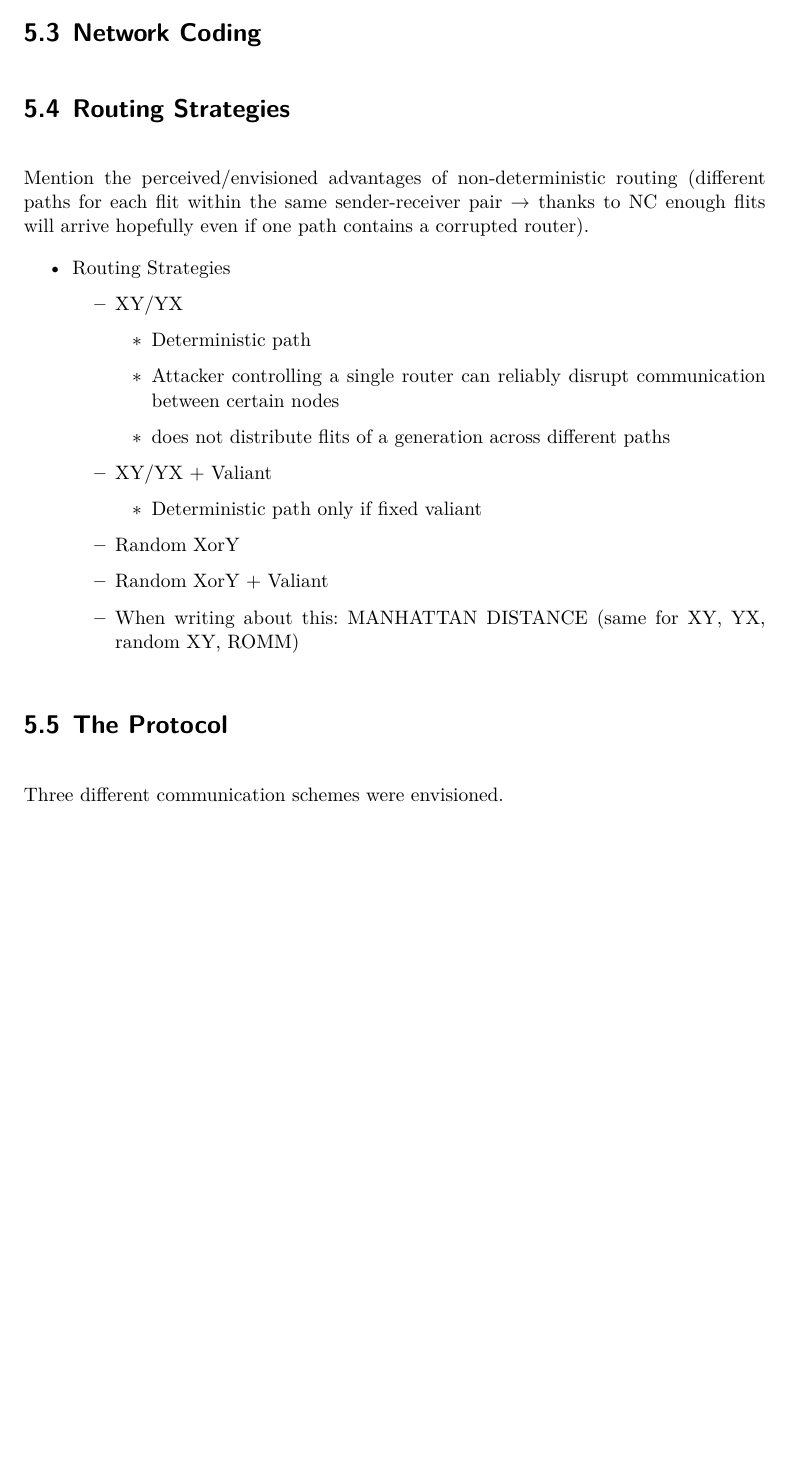
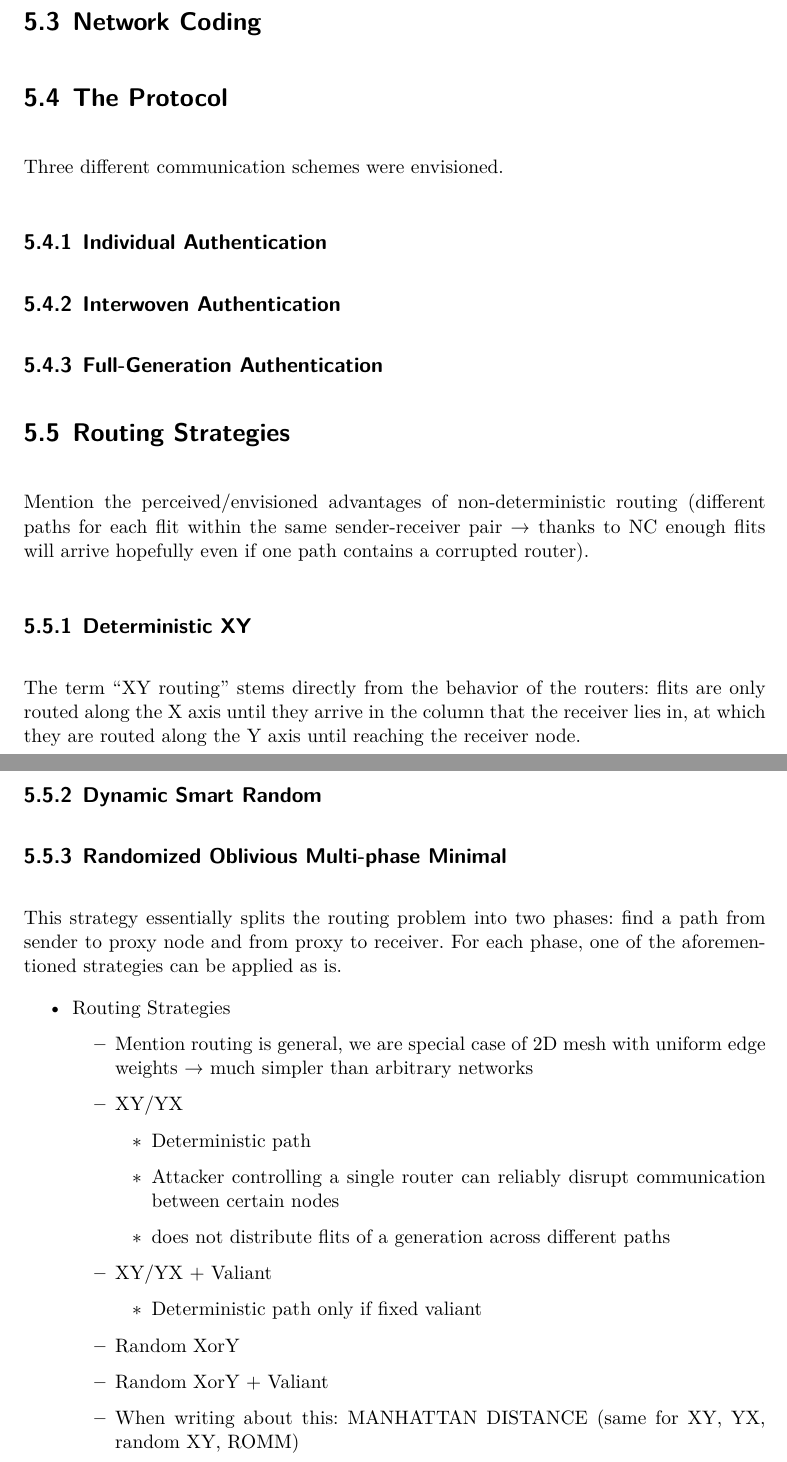
Before and after one commit to huljar/diploma-thesis, a LaTeX thesis (diplom.tex, which reads kapitel/protocol.tex): part of page 26 of 44 before the commit and two parts of pages 26 and 27 of 44 after it, the two joined at a grey line, cut so that both start at the same text, the shorter picture padded with empty space. Compiled offline with XeLaTeX.

Commit message:
Some more notes

```diff
--- a/kapitel/protocol.tex
+++ b/kapitel/protocol.tex
@@ -22,15 +22,36 @@ protocol. Following this, the other variants are described by drawing upon the d
 \section{ARQ Structure}
 
 \section{Network Coding}
+% Only the sender codes
+% 2 sub-variants: G2C3, G2C4
 % Why G2C3 and G2C4? → refer to previous TUD papers
+
+\section{The Protocol}
+Three different communication schemes were envisioned.
+
+\subsection{Individual Authentication}
+% uncoded (full explanation), network coded
+\subsection{Interwoven Authentication}
+\subsection{Full-Generation Authentication}
 
 \section{Routing Strategies}
 Mention the perceived/envisioned advantages of non-deterministic routing (different paths for each flit within the same sender-receiver pair → thanks
 to NC enough flits will arrive hopefully even if one path contains a corrupted router).
 
+\subsection{Deterministic XY}
+The term \enquote{XY routing} stems directly from the behavior of the routers: flits are only routed along the X axis until they arrive in the column
+that the receiver lies in, at which they are routed along the Y axis until reaching the receiver node.
+% TODO: figure with a 2D mesh, X and Y arrows on the sides, example path marked for a transmission
+\subsection{Dynamic Smart Random}
+\subsection{Randomized Oblivious Multi-phase Minimal}
+% Both with XY phases and DSR phases
+This strategy essentially splits the routing problem into two phases: find a path from sender to proxy node and from proxy to receiver. For each
+phase, one of the aforementioned strategies can be applied as is.
+
 \begin{itemize}
     \item Routing Strategies
         \begin{itemize}
+            \item Mention routing is general, we are special case of 2D mesh with uniform edge weights → much simpler than arbitrary networks
             \item XY/YX
                 \begin{itemize}
                     \item Deterministic path
```
Also changed, not shown: kapitel/protocol.tex (9 more changed lines).
